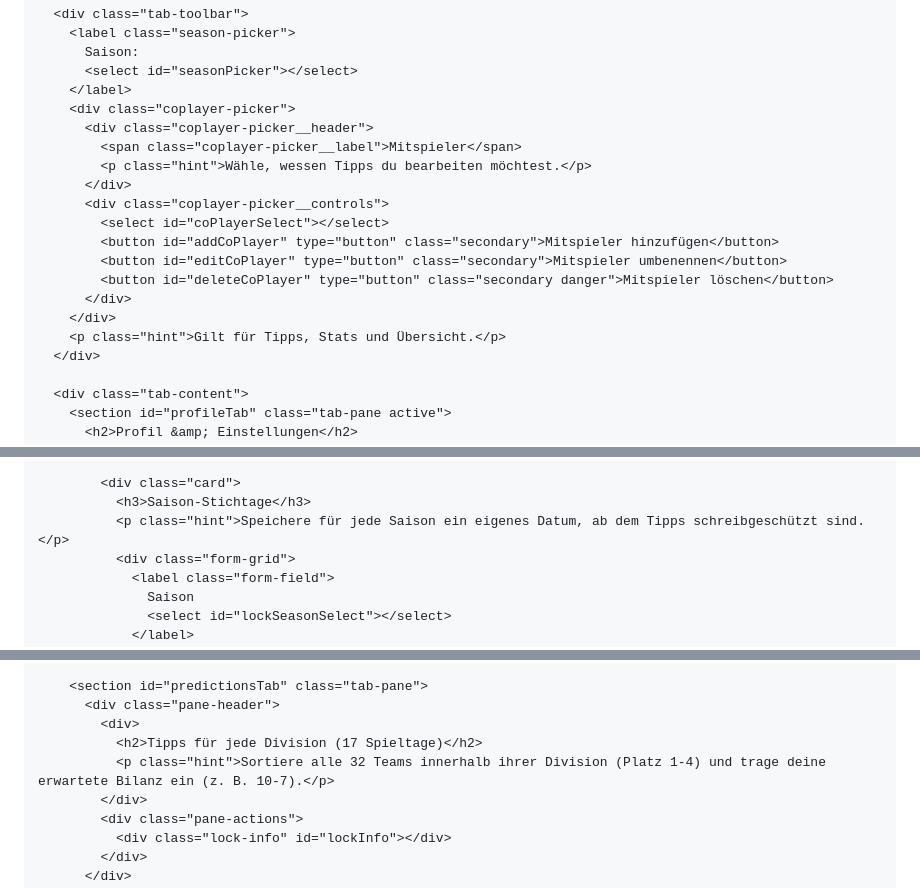
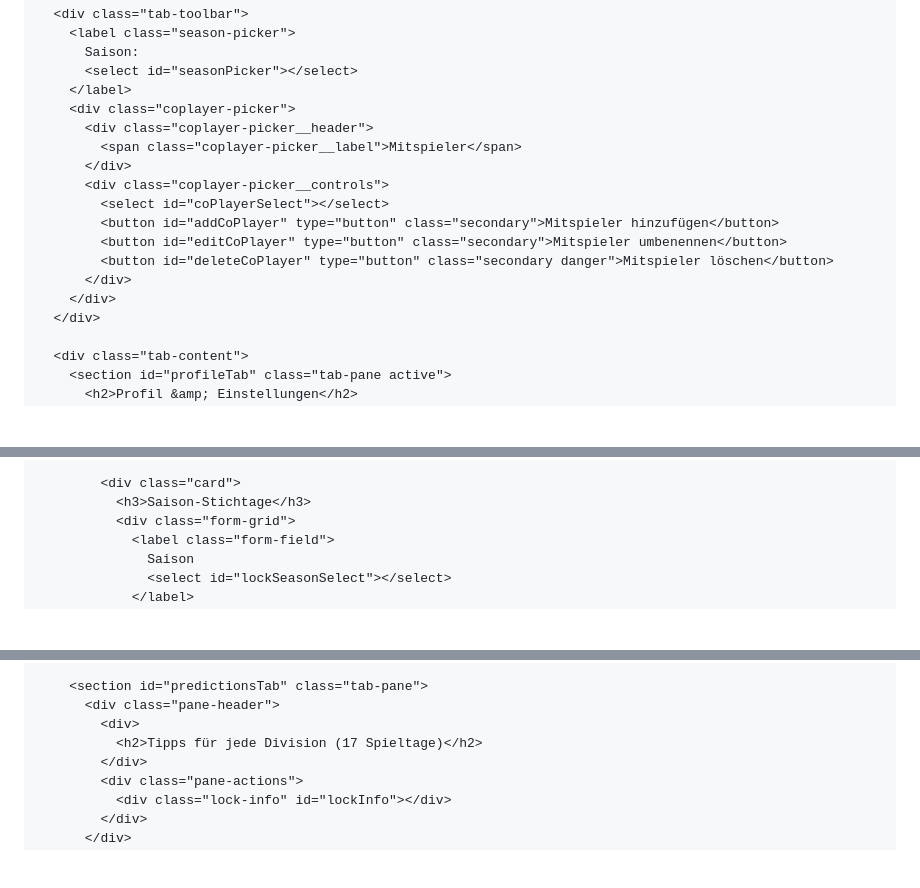
Before and after one commit to Venelicious/nflpredictions, a Markdown page: README.md, 3 parts joined by grey strips. Drawn GitHub-style; blank space fills up the shorter version.

```diff
--- a/README.md
+++ b/README.md
@@ -50,7 +50,6 @@
         <div class="coplayer-picker">
           <div class="coplayer-picker__header">
             <span class="coplayer-picker__label">Mitspieler</span>
-            <p class="hint">Wähle, wessen Tipps du bearbeiten möchtest.</p>
           </div>
           <div class="coplayer-picker__controls">
             <select id="coPlayerSelect"></select>
@@ -59,7 +58,6 @@
             <button id="deleteCoPlayer" type="button" class="secondary danger">Mitspieler löschen</button>
           </div>
         </div>
-        <p class="hint">Gilt für Tipps, Stats und Übersicht.</p>
       </div>
 
       <div class="tab-content">
@@ -89,7 +87,6 @@
 
             <div class="card">
               <h3>Saison-Stichtage</h3>
-              <p class="hint">Speichere für jede Saison ein eigenes Datum, ab dem Tipps schreibgeschützt sind.</p>
               <div class="form-grid">
                 <label class="form-field">
                   Saison
@@ -111,7 +108,6 @@
           <div class="pane-header">
             <div>
               <h2>Tipps für jede Division (17 Spieltage)</h2>
-              <p class="hint">Sortiere alle 32 Teams innerhalb ihrer Division (Platz 1-4) und trage deine erwartete Bilanz ein (z. B. 10-7).</p>
             </div>
             <div class="pane-actions">
               <div class="lock-info" id="lockInfo"></div>
```
Also changed, not shown: other parts of README.md (+0 -2 lines).
